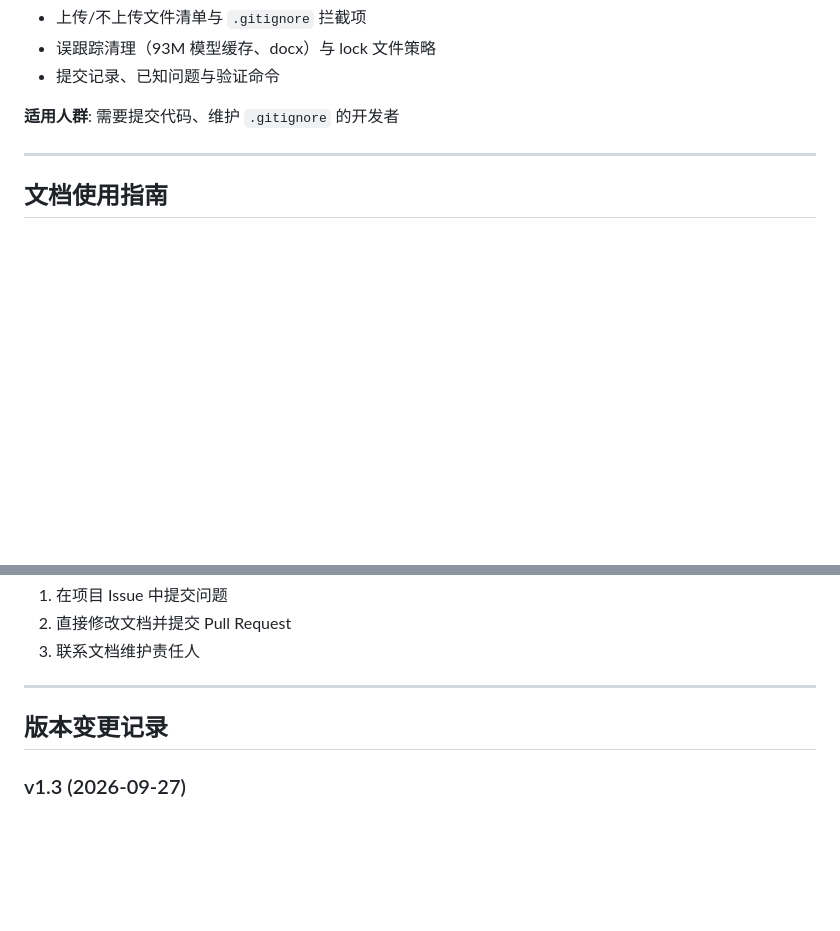
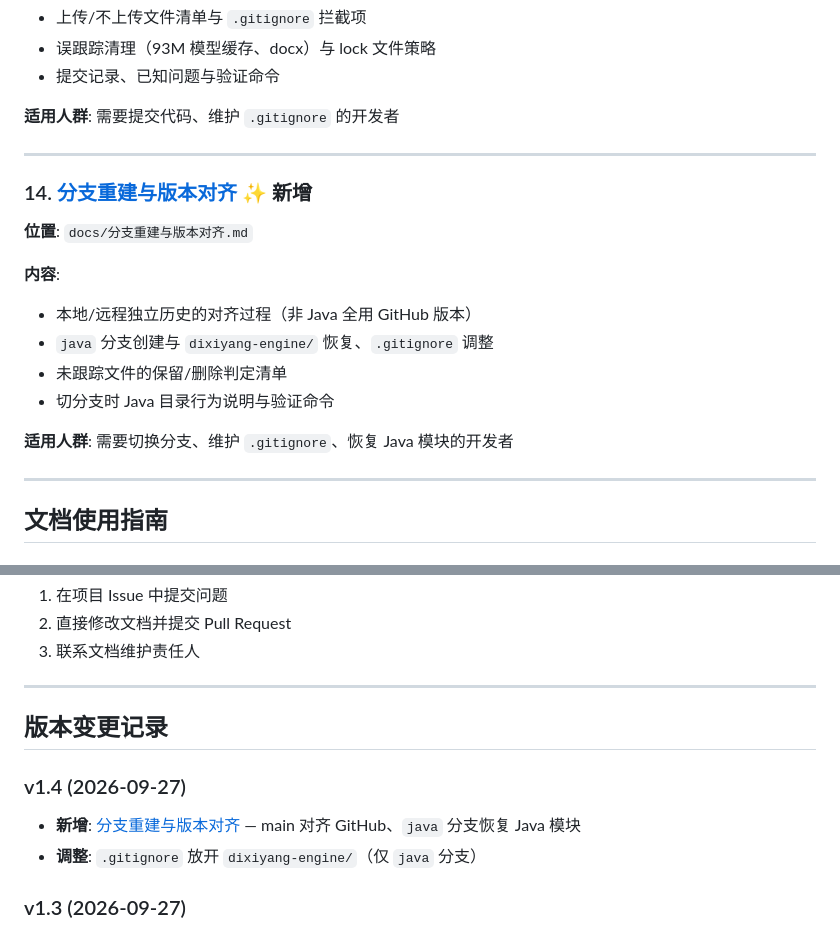
Before and after one commit to suziping123/Dixiyang, a Markdown page: docs/README.md, 2 parts joined by grey strips. GitHub-like rendering; blank space fills up the shorter version.

```diff
--- a/docs/README.md
+++ b/docs/README.md
@@ -232,6 +232,19 @@
 
 ---
 
+### 14. [分支重建与版本对齐](./分支重建与版本对齐.md) ✨ 新增
+**位置**: `docs/分支重建与版本对齐.md`
+
+**内容**:
+- 本地/远程独立历史的对齐过程（非 Java 全用 GitHub 版本）
+- `java` 分支创建与 `dixiyang-engine/` 恢复、`.gitignore` 调整
+- 未跟踪文件的保留/删除判定清单
+- 切分支时 Java 目录行为说明与验证命令
+
+**适用人群**: 需要切换分支、维护 `.gitignore`、恢复 Java 模块的开发者
+
+---
+
 ## 文档使用指南
 
 ### 对于新加入的开发者
@@ -324,6 +337,10 @@
 
 ## 版本变更记录
 
+### v1.4 (2026-09-27)
+- **新增**: [分支重建与版本对齐](./分支重建与版本对齐.md) — main 对齐 GitHub、`java` 分支恢复 Java 模块
+- **调整**: `.gitignore` 放开 `dixiyang-engine/`（仅 `java` 分支）
+
 ### v1.3 (2026-09-27)
 - **新增**: [Git 上传规划与执行记录](./git上传规划.md) — 上传清单、误跟踪清理、提交/推送记录
 - **调整**: lock 文件（package-lock/pnpm-lock）纳入版本管理，`.gitignore` 取消对应忽略
```
Also changed, not shown: other parts of docs/README.md (+2 -2 lines), docs/分支重建与版本对齐.md (added, +48 -0 lines).
